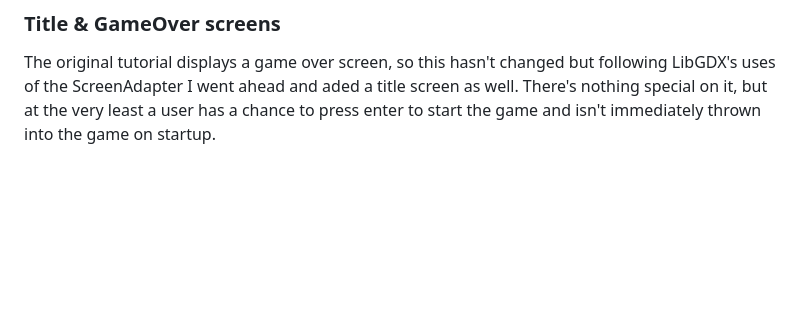
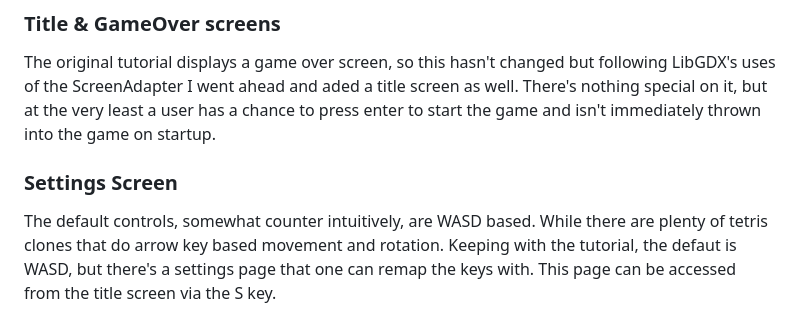
Before and after one commit to EdgeCaseBerg/Tecchris, a Markdown page: README.md, the part around the change. GitHub-like rendering; blank space fills up the shorter version.

Commit message:
Add Notes about settings screen

```diff
--- a/README.md
+++ b/README.md
@@ -178,3 +178,11 @@ but following LibGDX's uses of the ScreenAdapter I went ahead and aded a
 title screen as well. There's nothing special on it, but at the very least
 a user has a chance to press enter to start the game and isn't immediately
 thrown into the game on startup.
+
+### Settings Screen
+
+The default controls, somewhat counter intuitively, are WASD based. While
+there are plenty of tetris clones that do arrow key based movement and
+rotation. Keeping with the tutorial, the defaut is WASD, but there's a
+settings page that one can remap the keys with. This page can be accessed
+from the title screen via the S key.
```
